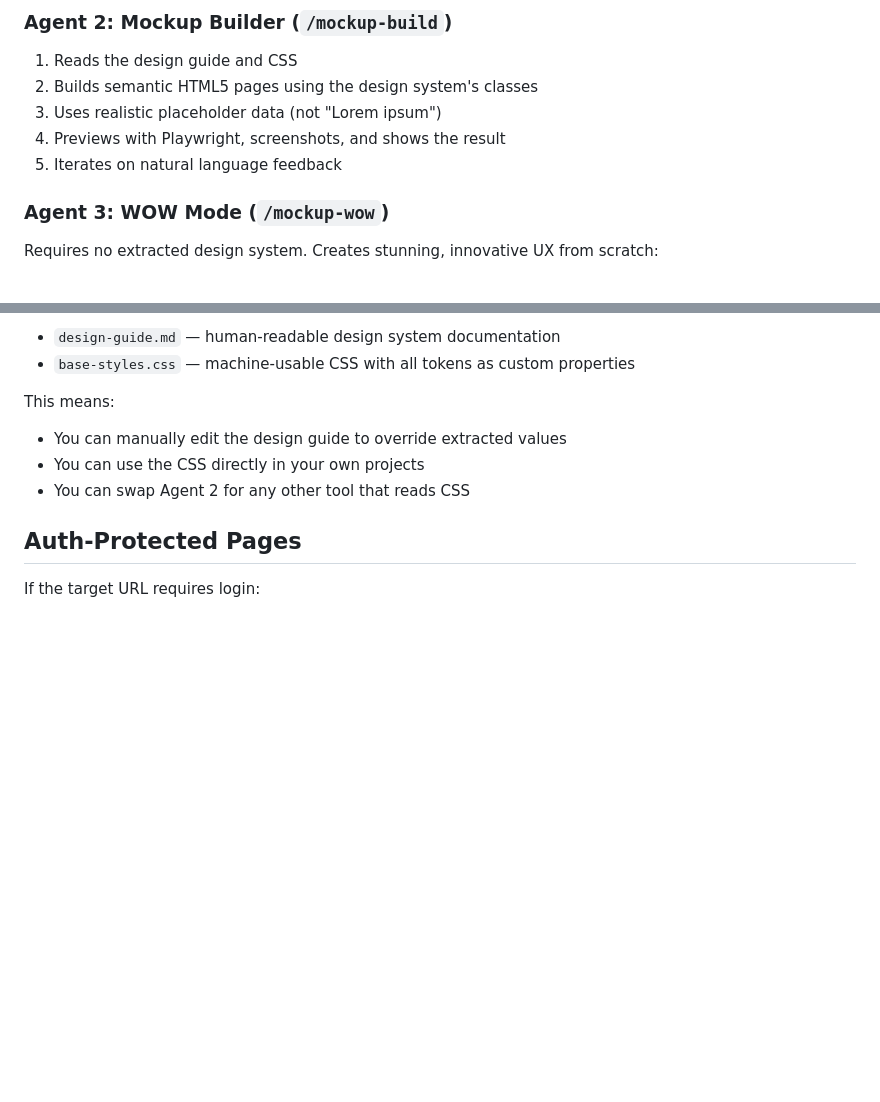
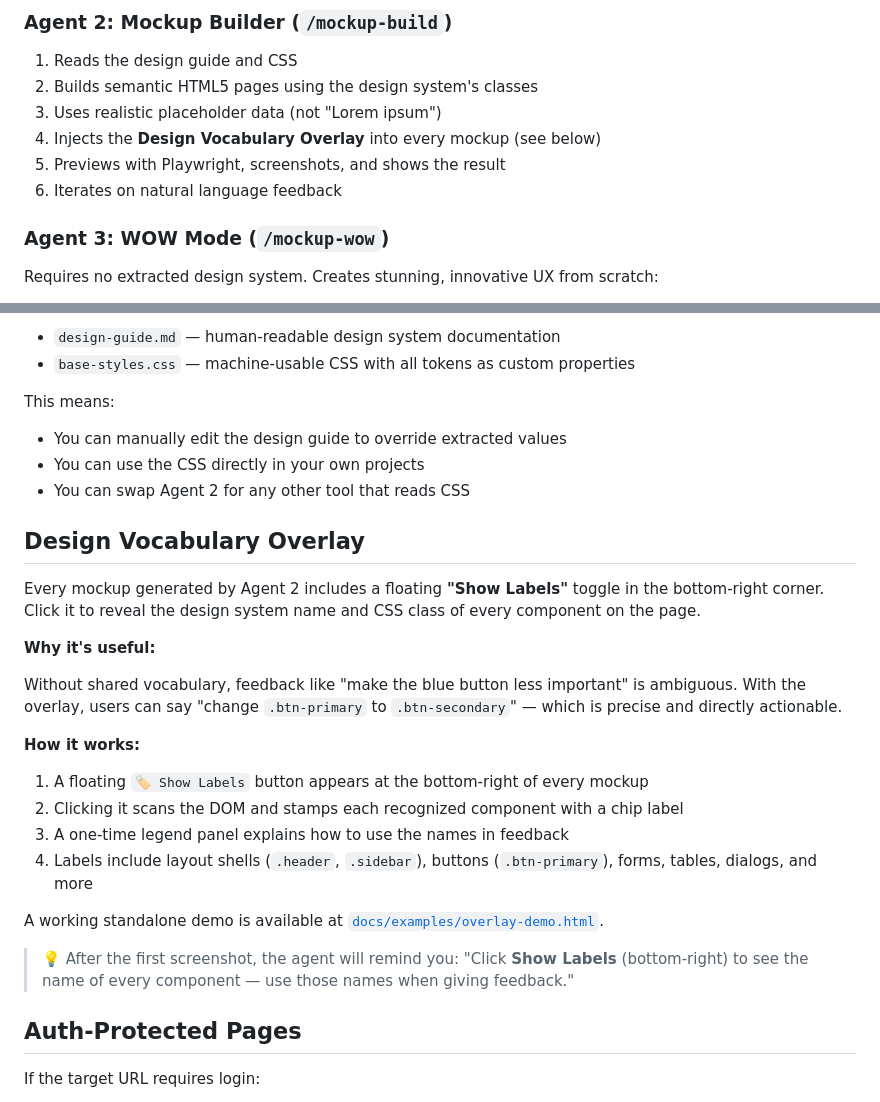
Before and after one commit to falloutxAY/mockup-builder, a Markdown page: README.md, 2 parts joined by grey strips. Rendered like a GitHub page; blank space fills up the shorter version.

Commit message:
Document Design Vocabulary Overlay feature in README
Agent-Logs-Url: https://github.com/falloutxAY/mockup-builder/sessions/43bf2688-029a-4f1a-8ebd-80860413121d

Co-authored-by: falloutxAY <19646001+falloutxAY@users.noreply.github.com>

```diff
--- a/README.md
+++ b/README.md
@@ -235,8 +235,9 @@ Uses Playwright to:
 1. Reads the design guide and CSS
 2. Builds semantic HTML5 pages using the design system's classes
 3. Uses realistic placeholder data (not "Lorem ipsum")
-4. Previews with Playwright, screenshots, and shows the result
-5. Iterates on natural language feedback
+4. Injects the **Design Vocabulary Overlay** into every mockup (see below)
+5. Previews with Playwright, screenshots, and shows the result
+6. Iterates on natural language feedback
 
 ### Agent 3: WOW Mode (`/mockup-wow`)
 
@@ -273,6 +274,25 @@ This means:
 - You can use the CSS directly in your own projects
 - You can swap Agent 2 for any other tool that reads CSS
 
+## Design Vocabulary Overlay
+
+Every mockup generated by Agent 2 includes a floating **"Show Labels"** toggle in the bottom-right corner. Click it to reveal the design system name and CSS class of every component on the page.
+
+**Why it's useful:**
+
+Without shared vocabulary, feedback like "make the blue button less important" is ambiguous. With the overlay, users can say "change `.btn-primary` to `.btn-secondary`" — which is precise and directly actionable.
+
+**How it works:**
+
+1. A floating `🏷️ Show Labels` button appears at the bottom-right of every mockup
+2. Clicking it scans the DOM and stamps each recognized component with a chip label
+3. A one-time legend panel explains how to use the names in feedback
+4. Labels include layout shells (`.header`, `.sidebar`), buttons (`.btn-primary`), forms, tables, dialogs, and more
+
+A working standalone demo is available at [`docs/examples/overlay-demo.html`](docs/examples/overlay-demo.html).
+
+> 💡 After the first screenshot, the agent will remind you: "Click **Show Labels** (bottom-right) to see the name of every component — use those names when giving feedback."
+
 ## Auth-Protected Pages
 
 If the target URL requires login:
```
